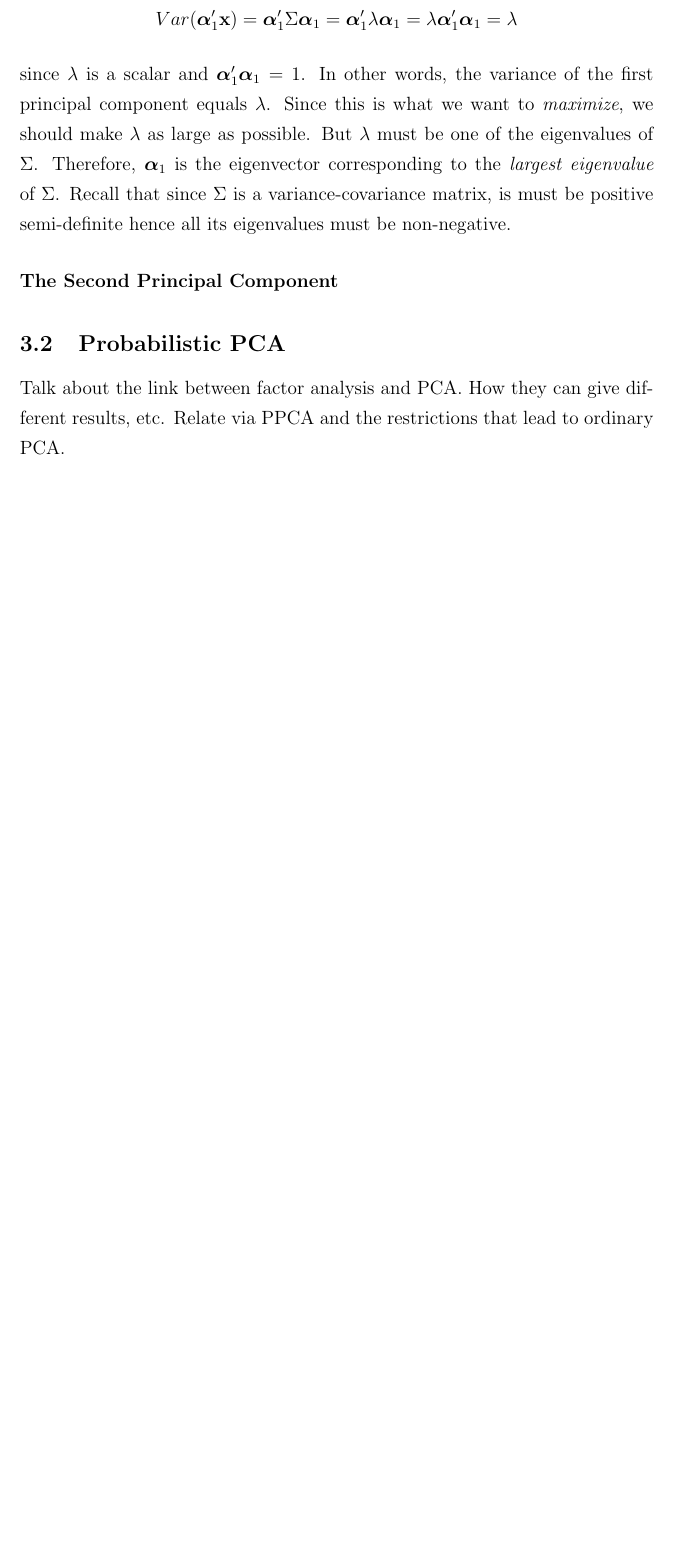
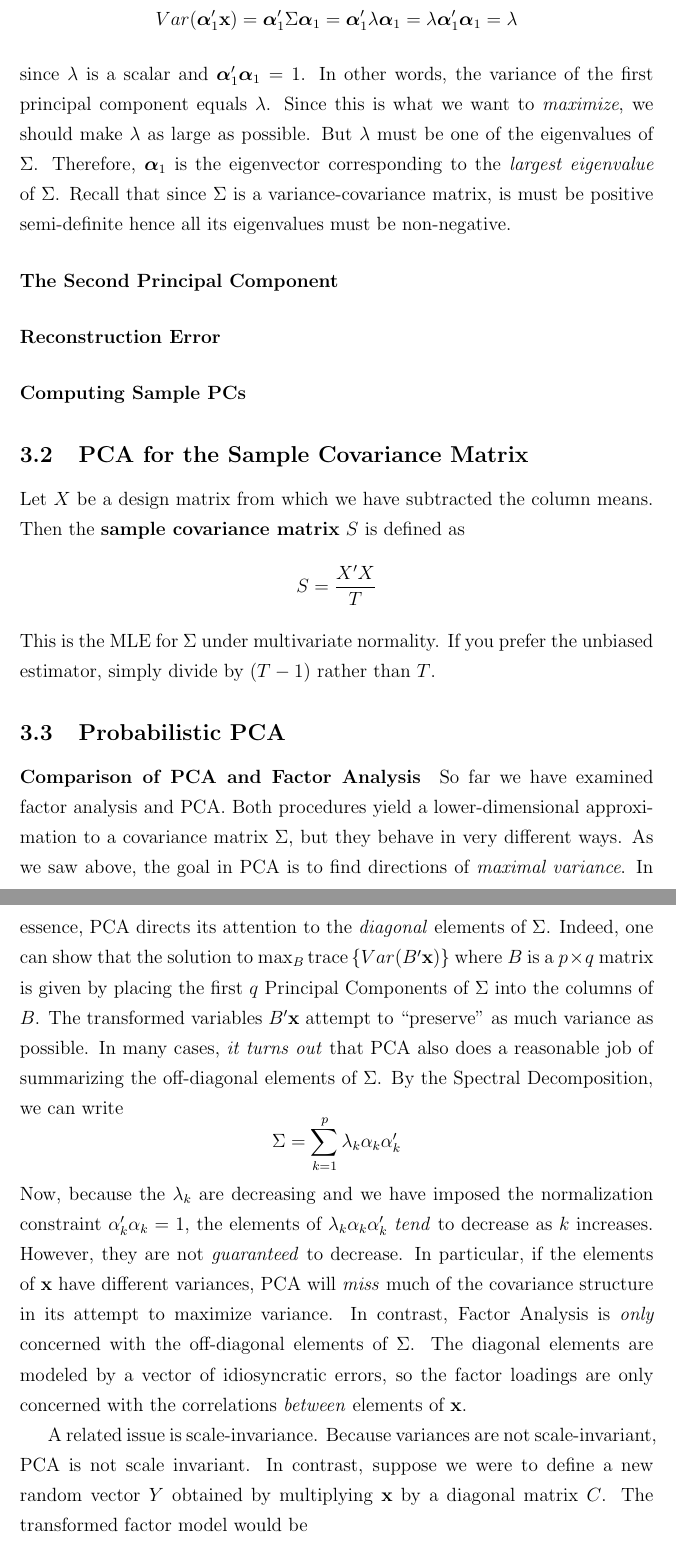
Before and after one commit to fditraglia/econ722, a LaTeX document (lecture08_classical_factor.tex): part of page 22 of 22 before the commit and two parts of pages 22 and 23 of 24 after it, the two joined at a grey line, cut so that both start at the same text, the shorter picture padded with empty space. Compiled offline with pdfLaTeX.

Commit message:
comparison of factor analysis and PCA

```diff
--- a/lecture08_classical_factor.tex
+++ b/lecture08_classical_factor.tex
@@ -442,7 +442,21 @@ since $\lambda$ is a scalar and $\boldsymbol{\alpha}_1' \boldsymbol{\alpha}_1 =
 
 \paragraph{The Second Principal Component}
 
+\paragraph{Reconstruction Error}
+
+\paragraph{Computing Sample PCs}
+
+\subsection{PCA for the Sample Covariance Matrix}
+Let $X$ be a design matrix from which we have subtracted the column means. Then the \textbf{sample covariance matrix} $S$ is defined as
+	$$S = \frac{X'X}{T}$$
+This is the MLE for $\Sigma$ under multivariate normality. If you prefer the unbiased estimator, simply divide by $(T-1)$ rather than $T$.
 
 \subsection{Probabilistic PCA}
-Talk about the link between factor analysis and PCA. How they can give different results, etc. Relate via PPCA and the restrictions that lead to ordinary PCA.
 
+\paragraph{Comparison of PCA and Factor Analysis}
+So far we have examined factor analysis and PCA. Both procedures yield a lower-dimensional approximation to a covariance matrix $\Sigma$, but they behave in very different ways. As we saw above, the goal in PCA is to find directions of \emph{maximal variance}. In essence, PCA directs its attention to the \emph{diagonal} elements of $\Sigma$. Indeed, one can show that the solution to $\max_B \mbox{trace}\left\{Var(B'\mathbf{x}) \right\}$ where $B$ is a $p \times q$ matrix is given by placing the first $q$ Principal Components of $\Sigma$ into the columns of $B$. The transformed variables $B'\mathbf{x}$ attempt to ``preserve'' as much variance as possible. In many cases, \emph{it turns out} that PCA also does a reasonable job of summarizing the off-diagonal elements of $\Sigma$. By the Spectral Decomposition, we can write
+	$$\Sigma = \sum_{k=1}^p \lambda_k \alpha_k \alpha_k'$$
+Now, because the $\lambda_k$ are decreasing and we have imposed the normalization constraint $\alpha_k'\alpha_k =1$, the elements of $\lambda_k \alpha_k \alpha_k'$ \emph{tend} to decrease as $k$ increases. However, they are not \emph{guaranteed} to decrease. In particular, if the elements of $\mathbf{x}$ have different variances, PCA will \emph{miss} much of the covariance structure in its attempt to maximize variance. In contrast, Factor Analysis is \emph{only} concerned with the off-diagonal elements of $\Sigma$. The diagonal elements are modeled by a vector of idiosyncratic errors, so the factor loadings are only concerned with the correlations \emph{between} elements of $\mathbf{x}$.
+
+A related issue is scale-invariance. Because variances are not scale-invariant, PCA is not scale invariant. In contrast, suppose we were to define a new random vector $Y$ obtained by multiplying $\mathbf{x}$ by a diagonal matrix $C$. The transformed factor model would be
+	\begin{eqnarray*}
```
Also changed, not shown: lecture08_classical_factor.pdf, lecture08_classical_factor.tex (20 more changed lines).
